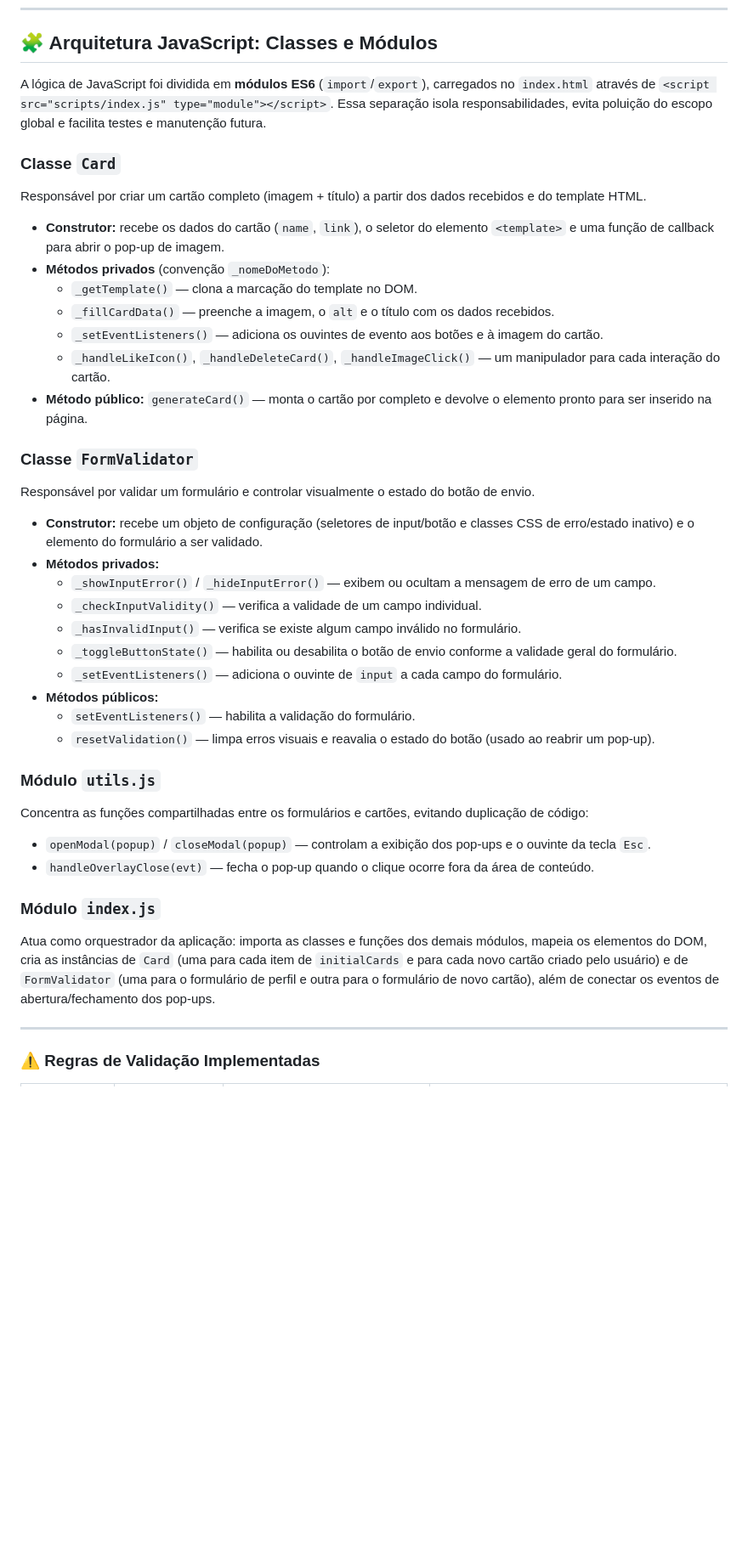
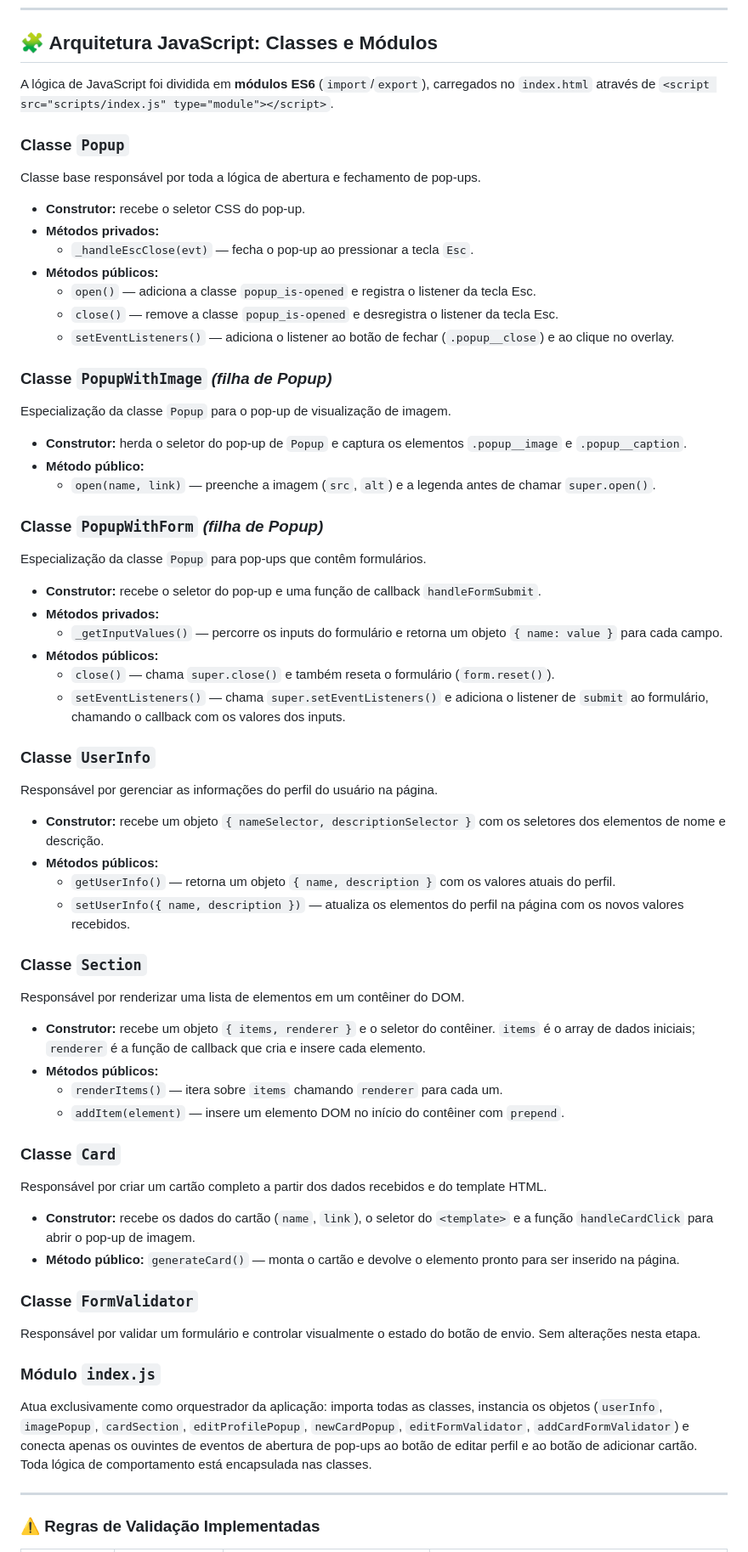
Before and after one commit to victorbelchiord-tech/web_project_around_pt, a Markdown page: README.md, the part around one of its changes. Shown at 85% size. Rendered like a GitHub page; blank space fills up the shorter version.

Commit message:
README atualizado

```diff
--- a/README.md
+++ b/README.md
@@ -67,45 +74,71 @@ O **Around The U.S.** é uma aplicação web interativa baseada em um modelo do
 
 ## 🧩 Arquitetura JavaScript: Classes e Módulos
 
-A lógica de JavaScript foi dividida em **módulos ES6** (`import`/`export`), carregados no `index.html` através de `<script src="scripts/index.js" type="module"></script>`. Essa separação isola responsabilidades, evita poluição do escopo global e facilita testes e manutenção futura.
+A lógica de JavaScript foi dividida em **módulos ES6** (`import`/`export`), carregados no `index.html` através de `<script src="scripts/index.js" type="module"></script>`.
+
+### Classe `Popup`
+
+Classe base responsável por toda a lógica de abertura e fechamento de pop-ups.
+
+- **Construtor:** recebe o seletor CSS do pop-up.
+- **Métodos privados:**
+  - `_handleEscClose(evt)` — fecha o pop-up ao pressionar a tecla `Esc`.
+- **Métodos públicos:**
+  - `open()` — adiciona a classe `popup_is-opened` e registra o listener da tecla Esc.
+  - `close()` — remove a classe `popup_is-opened` e desregistra o listener da tecla Esc.
+  - `setEventListeners()` — adiciona o listener ao botão de fechar (`.popup__close`) e ao clique no overlay.
+
+### Classe `PopupWithImage` _(filha de Popup)_
+
+Especialização da classe `Popup` para o pop-up de visualização de imagem.
+
+- **Construtor:** herda o seletor do pop-up de `Popup` e captura os elementos `.popup__image` e `.popup__caption`.
+- **Método público:**
+  - `open(name, link)` — preenche a imagem (`src`, `alt`) e a legenda antes de chamar `super.open()`.
+
+### Classe `PopupWithForm` _(filha de Popup)_
+
+Especialização da classe `Popup` para pop-ups que contêm formulários.
+
+- **Construtor:** recebe o seletor do pop-up e uma função de callback `handleFormSubmit`.
+- **Métodos privados:**
+  - `_getInputValues()` — percorre os inputs do formulário e retorna um objeto `{ name: value }` para cada campo.
+- **Métodos públicos:**
+  - `close()` — chama `super.close()` e também reseta o formulário (`form.reset()`).
+  - `setEventListeners()` — chama `super.setEventListeners()` e adiciona o listener de `submit` ao formulário, chamando o callback com os valores dos inputs.
+
+### Classe `UserInfo`
+
+Responsável por gerenciar as informações do perfil do usuário na página.
+
+- **Construtor:** recebe um objeto `{ nameSelector, descriptionSelector }` com os seletores dos elementos de nome e descrição.
+- **Métodos públicos:**
+  - `getUserInfo()` — retorna um objeto `{ name, description }` com os valores atuais do perfil.
+  - `setUserInfo({ name, description })` — atualiza os elementos do perfil na página com os novos valores recebidos.
+
+### Classe `Section`
+
+Responsável por renderizar uma lista de elementos em um contêiner do DOM.
+
+- **Construtor:** recebe um objeto `{ items, renderer }` e o seletor do contêiner. `items` é o array de dados iniciais; `renderer` é a função de callback que cria e insere cada elemento.
+- **Métodos públicos:**
+  - `renderItems()` — itera sobre `items` chamando `renderer` para cada um.
+  - `addItem(element)` — insere um elemento DOM no início do contêiner com `prepend`.
 
 ### Classe `Card`
 
-Responsável por criar um cartão completo (imagem + título) a partir dos dados recebidos e do template HTML.
+Responsável por criar um cartão completo a partir dos dados recebidos e do template HTML.
 
-- **Construtor:** recebe os dados do cartão (`name`, `link`), o seletor do elemento `<template>` e uma função de callback para abrir o pop-up de imagem.
-- **Métodos privados** (convenção `_nomeDoMetodo`):
-  - `_getTemplate()` — clona a marcação do template no DOM.
-  - `_fillCardData()` — preenche a imagem, o `alt` e o título com os dados recebidos.
-  - `_setEventListeners()` — adiciona os ouvintes de evento aos botões e à imagem do cartão.
-  - `_handleLikeIcon()`, `_handleDeleteCard()`, `_handleImageClick()` — um manipulador para cada interação do cartão.
-- **Método público:** `generateCard()` — monta o cartão por completo e devolve o elemento pronto para ser inserido na página.
+- **Construtor:** recebe os dados do cartão (`name`, `link`), o seletor do `<template>` e a função `handleCardClick` para abrir o pop-up de imagem.
+- **Método público:** `generateCard()` — monta o cartão e devolve o elemento pronto para ser inserido na página.
 
 ### Classe `FormValidator`
 
-Responsável por validar um formulário e controlar visualmente o estado do botão de envio.
-
-- **Construtor:** recebe um objeto de configuração (seletores de input/botão e classes CSS de erro/estado inativo) e o elemento do formulário a ser validado.
-- **Métodos privados:**
-  - `_showInputError()` / `_hideInputError()` — exibem ou ocultam a mensagem de erro de um campo.
-  - `_checkInputValidity()` — verifica a validade de um campo individual.
-  - `_hasInvalidInput()` — verifica se existe algum campo inválido no formulário.
-  - `_toggleButtonState()` — habilita ou desabilita o botão de envio conforme a validade geral do formulário.
-  - `_setEventListeners()` — adiciona o ouvinte de `input` a cada campo do formulário.
-- **Métodos públicos:**
-  - `setEventListeners()` — habilita a validação do formulário.
-  - `resetValidation()` — limpa erros visuais e reavalia o estado do botão (usado ao reabrir um pop-up).
-
-### Módulo `utils.js`
-
-Concentra as funções compartilhadas entre os formulários e cartões, evitando duplicação de código:
-
-- `openModal(popup)` / `closeModal(popup)` — controlam a exibição dos pop-ups e o ouvinte da tecla `Esc`.
-- `handleOverlayClose(evt)` — fecha o pop-up quando o clique ocorre fora da área de conteúdo.
+Responsável por validar um formulário e controlar visualmente o estado do botão de envio. Sem alterações nesta etapa.
 
 ### Módulo `index.js`
 
-Atua como orquestrador da aplicação: importa as classes e funções dos demais módulos, mapeia os elementos do DOM, cria as instâncias de `Card` (uma para cada item de `initialCards` e para cada novo cartão criado pelo usuário) e de `FormValidator` (uma para o formulário de perfil e outra para o formulário de novo cartão), além de conectar os eventos de abertura/fechamento dos pop-ups.
+Atua exclusivamente como orquestrador da aplicação: importa todas as classes, instancia os objetos (`userInfo`, `imagePopup`, `cardSection`, `editProfilePopup`, `newCardPopup`, `editFormValidator`, `addCardFormValidator`) e conecta apenas os ouvintes de eventos de abertura de pop-ups ao botão de editar perfil e ao botão de adicionar cartão. Toda lógica de comportamento está encapsulada nas classes.
 
 ---
 
```
Also changed, not shown: other parts of README.md (+26 -19 lines).
